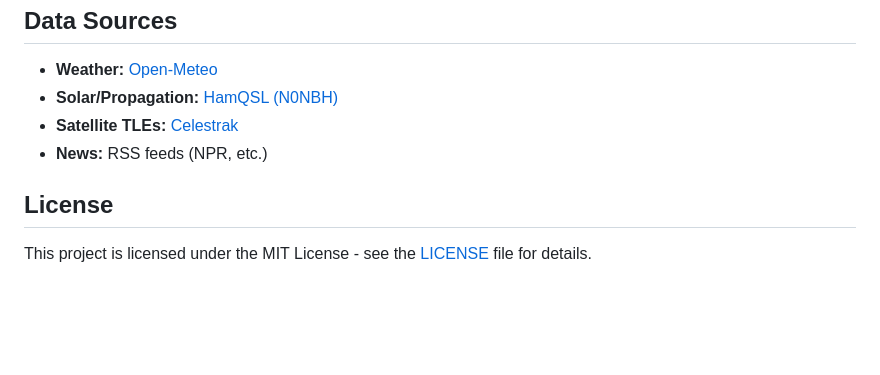
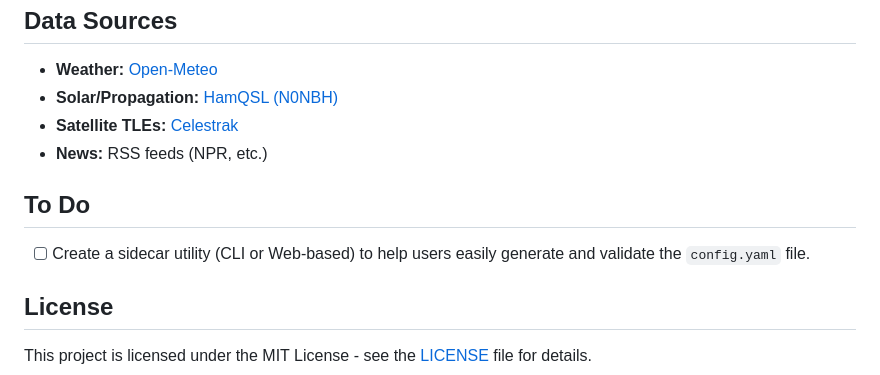
Before and after one commit to haled/local-ham-dashboard, a Markdown page: README.md, the part around the change. Drawn GitHub-style; blank space fills up the shorter version.

Commit message:
docs: add TODO for config sidecar utility

```diff
--- a/README.md
+++ b/README.md
@@ -97,6 +97,10 @@ refresh_intervals:
 - **Satellite TLEs:** [Celestrak](https://celestrak.org/)
 - **News:** RSS feeds (NPR, etc.)
 
+## To Do
+
+- [ ] Create a sidecar utility (CLI or Web-based) to help users easily generate and validate the `config.yaml` file.
+
 ## License
 
 This project is licensed under the MIT License - see the [LICENSE](LICENSE) file for details.
```
